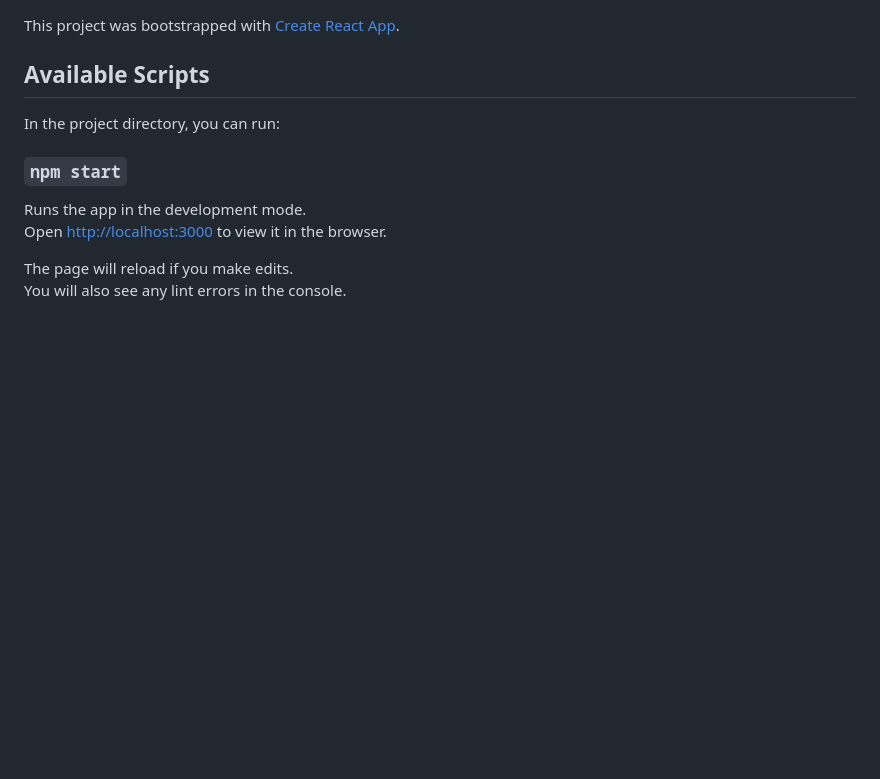
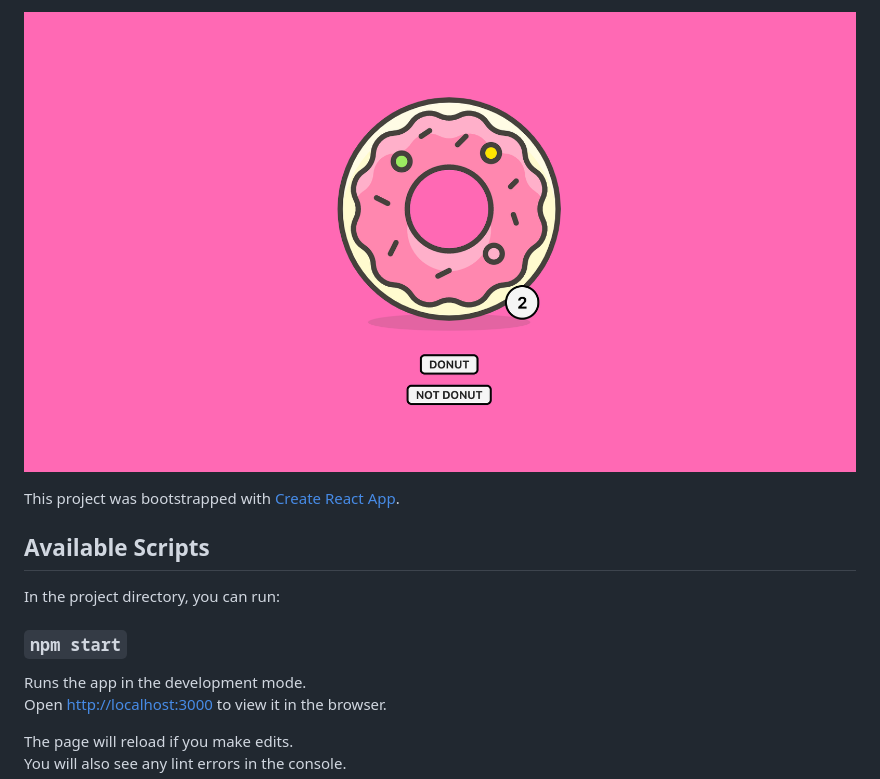
Before and after one commit to lizushha-p/donuts-counter, a Markdown page: README.md, the part around the change. Drawn GitHub-style; pictures changed too: donut.png (added); blank space fills up the shorter version.

```diff
--- a/README.md
+++ b/README.md
@@ -1,3 +1,5 @@
+![alt text](./donut.png)
+
 This project was bootstrapped with [Create React App](https://github.com/facebook/create-react-app).
 
 ## Available Scripts
```
Also changed, not shown: 7 other files.
